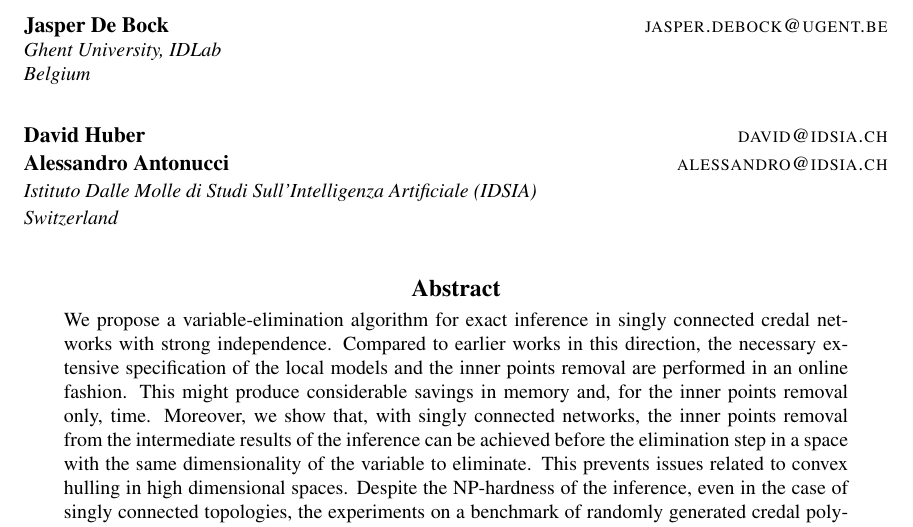
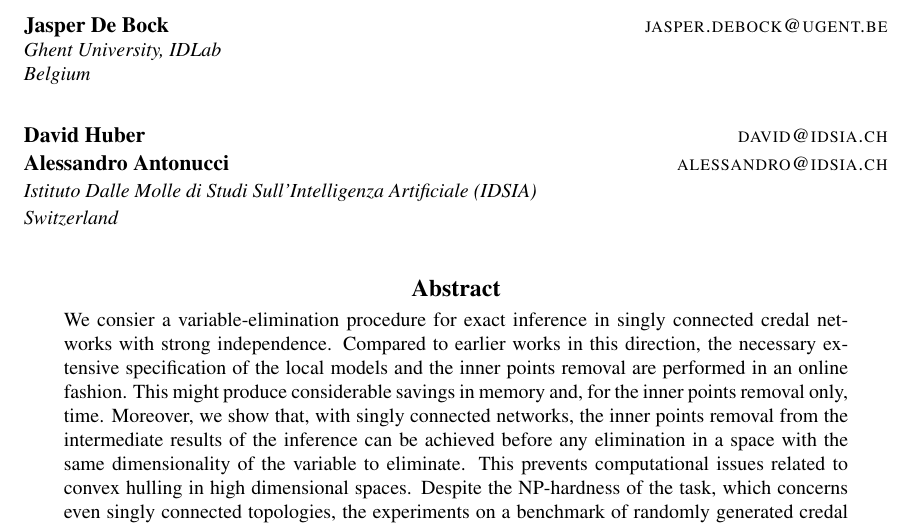
Before and after one commit to bocksken/credalpolytrees, a LaTeX paper (paper.tex): part of page 1 of 6, cut so that both start at the same text. Compiled offline with pdfLaTeX.

Commit message:
better abstract

```diff
--- a/paper.tex
+++ b/paper.tex
@@ -37,7 +37,7 @@ Belgium\\
 Switzerland}
 \maketitle
 \begin{abstract}%   <- trailing '%' for backward compatibility of .sty file
-We propose a variable-elimination algorithm for exact inference in singly connected credal networks with strong independence. Compared to earlier works in this direction, the necessary extensive specification of the local models and the inner points removal are performed in an online fashion. This might produce considerable savings in memory and, for the inner points removal only, time. Moreover, we show that, with singly connected networks, the inner points removal from the intermediate results of the inference can be achieved before the elimination step in a space with the same dimensionality of the variable to eliminate. This prevents issues related to convex hulling in high dimensional spaces. Despite the NP-hardness of the inference, even in the case of singly connected topologies, the experiments on a benchmark of randomly generated credal polytrees shows that exact inference can be achieved in models up to xxx variables if the number xxx. A further speed-up, at the price of an approximation, is achieved by rounding the values of the extreme points before the convexification, while an extension to general topologies can be achieved by loopset conditioning.
+We consier a variable-elimination procedure for exact inference in singly connected credal networks with strong independence. Compared to earlier works in this direction, the necessary extensive specification of the local models and the inner points removal are performed in an online fashion. This might produce considerable savings in memory and, for the inner points removal only, time. Moreover, we show that, with singly connected networks, the inner points removal from the intermediate results of the inference can be achieved before any elimination in a space with the same dimensionality of the variable to eliminate. This prevents computational issues related to convex hulling in high dimensional spaces. Despite the NP-hardness of the task, which concerns even singly connected topologies, the experiments on a benchmark of randomly generated credal polytrees shows that exact inference can be achieved in separately specified models up to xxx variables, xxx states, and indegree xxx. Faster approximate results can be achieved by simple rounding the values of the extreme points. Finally, multiply connected models can be also processed, with an outer approximation, with loopset conditioning.
 \end{abstract}
 \begin{keywords}
 Credal networks; convex hull; variable elimination; cutset conditioning.
```
